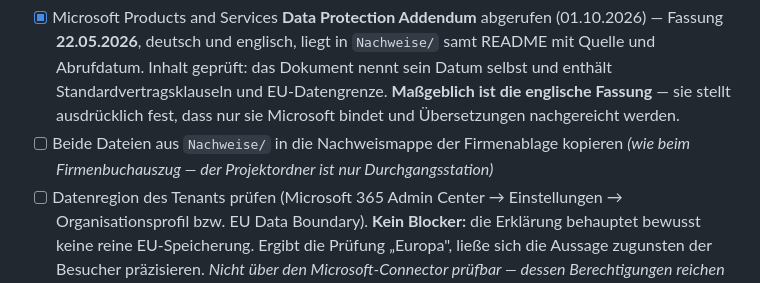
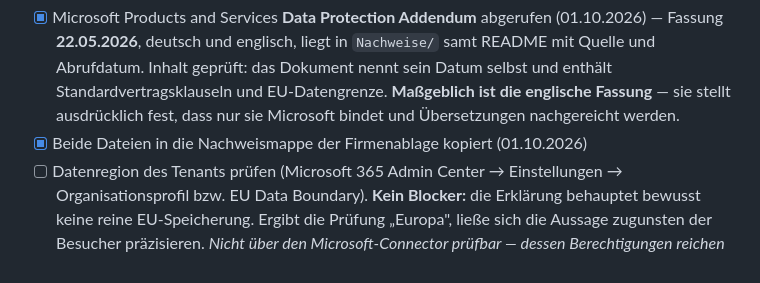
Before and after one commit to Error6669/Website-SG-Technik, a Markdown page: PRIVACY-CHECKLIST.md, the part around the change. Drawn GitHub-style.

Commit message:
Datenschutz A5: Microsoft-DPA in der Nachweismappe abgelegt
Beide Fassungen (22.05.2026, deutsch und englisch) liegen seit 01.10.2026
in der Nachweismappe der Firmenablage. Damit ist der AVV-Nachweis fuer den
E-Mail-Provider vollstaendig.

Offen in A5 bleiben die beiden Pruefungen im Microsoft-365-Admin-Center:
Rolle von A1 Telekom (laeuft) und Datenregion des Tenants.

Co-Authored-By: Claude Opus 5 <noreply@anthropic.com>

```diff
--- a/PRIVACY-CHECKLIST.md
+++ b/PRIVACY-CHECKLIST.md
@@ -171,9 +171,7 @@ bewusst **nicht**, solange die Datenregion nicht geprüft ist.
       EU-Datengrenze. **Maßgeblich ist die englische Fassung** — sie stellt
       ausdrücklich fest, dass nur sie Microsoft bindet und Übersetzungen
       nachgereicht werden.
-- [ ] Beide Dateien aus `Nachweise/` in die Nachweismappe der Firmenablage
-      kopieren *(wie beim Firmenbuchauszug — der Projektordner ist nur
-      Durchgangsstation)*
+- [x] Beide Dateien in die Nachweismappe der Firmenablage kopiert (01.10.2026)
 - [ ] Datenregion des Tenants prüfen (Microsoft 365 Admin Center → Einstellungen →
       Organisationsprofil bzw. EU Data Boundary). **Kein Blocker:** die Erklärung
       behauptet bewusst keine reine EU-Speicherung. Ergibt die Prüfung „Europa",
```
